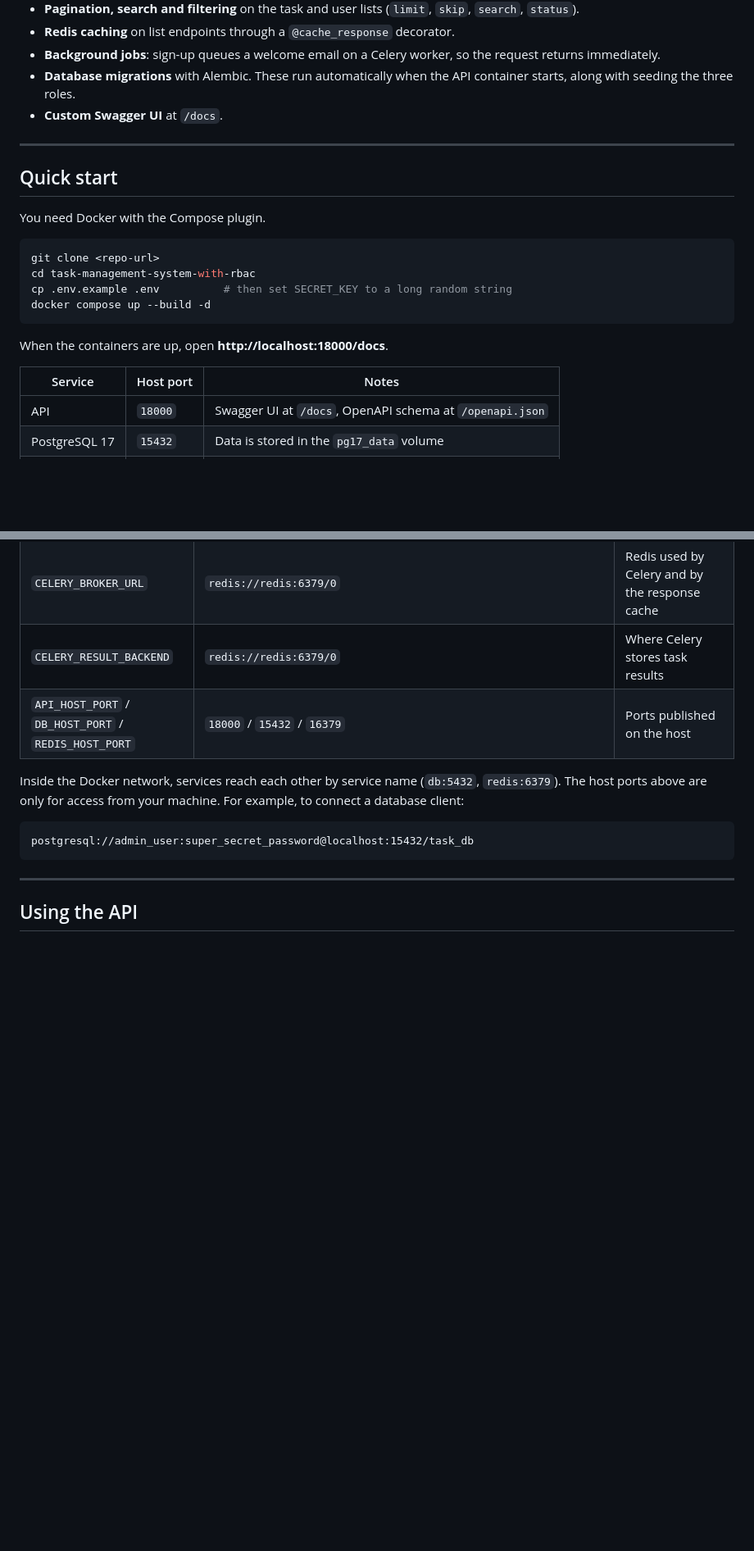
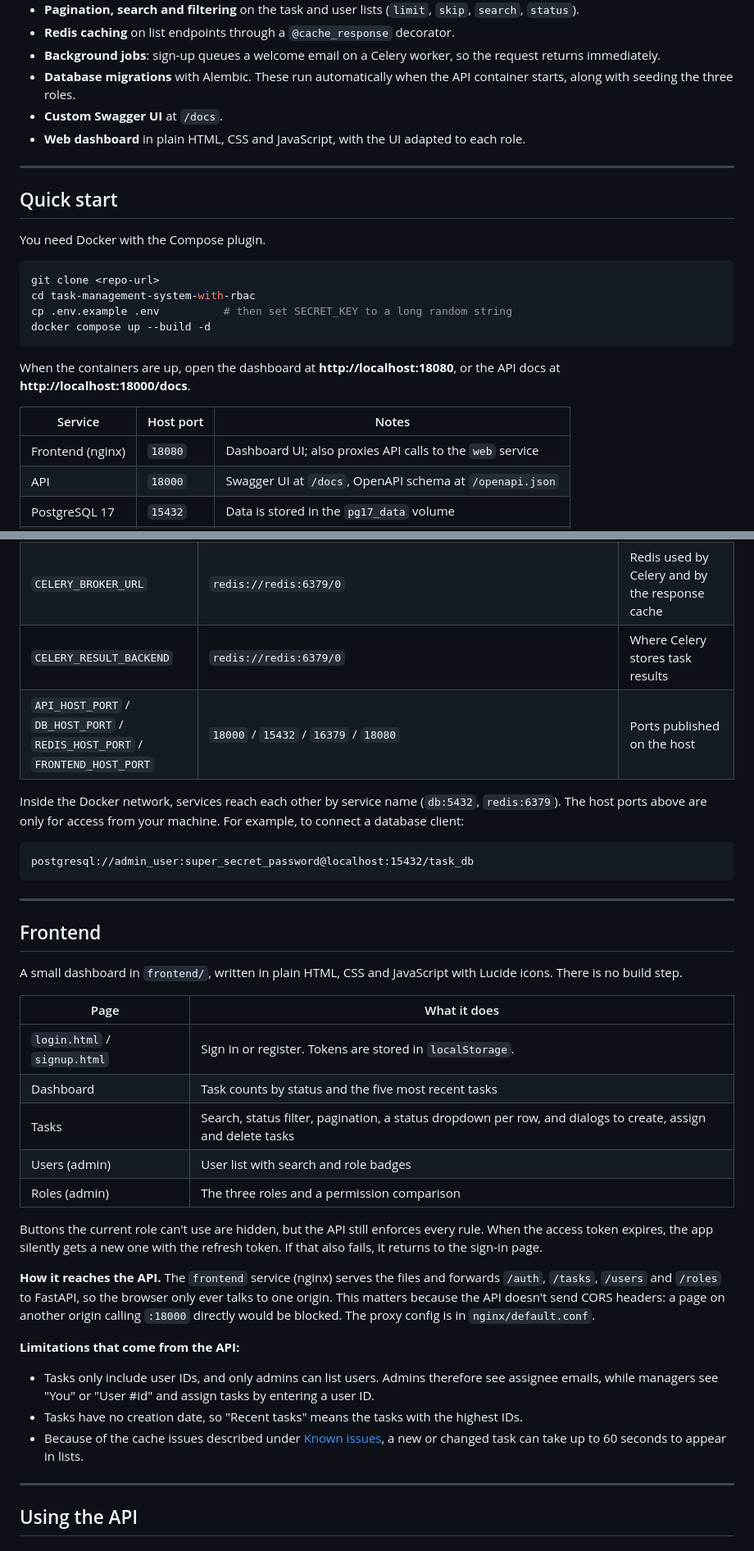
Before and after one commit to ankman007/task-management-system-with-rbac, a Markdown page: README.md, 2 parts joined by grey strips. Shown at 82% size. GitHub-like rendering; blank space fills up the shorter version.

Commit message:
docs: document the frontend in the README
Add the frontend URL and port, a section on its pages, how it reaches
the API through nginx, and the limits that come from the API.

Co-Authored-By: Claude Opus 5.5 <noreply@anthropic.com>

````diff
--- a/README.md
+++ b/README.md
@@ -38,6 +39,7 @@ A FastAPI backend for managing tasks with role-based access control. Admins, man
 - **Background jobs**: sign-up queues a welcome email on a Celery worker, so the request returns immediately.
 - **Database migrations** with Alembic. These run automatically when the API container starts, along with seeding the three roles.
 - **Custom Swagger UI** at `/docs`.
+- **Web dashboard** in plain HTML, CSS and JavaScript, with the UI adapted to each role.
 
 ---
 
@@ -52,10 +54,11 @@ cp .env.example .env          # then set SECRET_KEY to a long random string
 docker compose up --build -d
 ```
 
-When the containers are up, open **http://localhost:18000/docs**.
+When the containers are up, open the dashboard at **http://localhost:18080**, or the API docs at **http://localhost:18000/docs**.
 
 | Service | Host port | Notes |
 |---|---|---|
+| Frontend (nginx) | `18080` | Dashboard UI; also proxies API calls to the `web` service |
 | API | `18000` | Swagger UI at `/docs`, OpenAPI schema at `/openapi.json` |
 | PostgreSQL 17 | `15432` | Data is stored in the `pg17_data` volume |
 | Redis 8 | `16379` | Cache and Celery broker |
@@ -88,13 +91,36 @@ All settings are read from `.env`. Compose passes the file to the API and worker
 | `SECRET_KEY` | `replace_with_secure_key` | Key for signing JWTs. **Always change it.** If it's missing, the app falls back to an insecure default. |
 | `CELERY_BROKER_URL` | `redis://redis:6379/0` | Redis used by Celery and by the response cache |
 | `CELERY_RESULT_BACKEND` | `redis://redis:6379/0` | Where Celery stores task results |
-| `API_HOST_PORT` / `DB_HOST_PORT` / `REDIS_HOST_PORT` | `18000` / `15432` / `16379` | Ports published on the host |
+| `API_HOST_PORT` / `DB_HOST_PORT` / `REDIS_HOST_PORT` / `FRONTEND_HOST_PORT` | `18000` / `15432` / `16379` / `18080` | Ports published on the host |
 
 Inside the Docker network, services reach each other by service name (`db:5432`, `redis:6379`). The host ports above are only for access from your machine. For example, to connect a database client:
 
 ```text
 postgresql://admin_user:super_secret_password@localhost:15432/task_db
 ```
+
+---
+
+## Frontend
+
+A small dashboard in `frontend/`, written in plain HTML, CSS and JavaScript with Lucide icons. There is no build step.
+
+| Page | What it does |
+|---|---|
+| `login.html` / `signup.html` | Sign in or register. Tokens are stored in `localStorage`. |
+| Dashboard | Task counts by status and the five most recent tasks |
+| Tasks | Search, status filter, pagination, a status dropdown per row, and dialogs to create, assign and delete tasks |
+| Users (admin) | User list with search and role badges |
+| Roles (admin) | The three roles and a permission comparison |
+
+Buttons the current role can't use are hidden, but the API still enforces every rule. When the access token expires, the app silently gets a new one with the refresh token. If that also fails, it returns to the sign-in page.
+
+**How it reaches the API.** The `frontend` service (nginx) serves the files and forwards `/auth`, `/tasks`, `/users` and `/roles` to FastAPI, so the browser only ever talks to one origin. This matters because the API doesn't send CORS headers: a page on another origin calling `:18000` directly would be blocked. The proxy config is in `nginx/default.conf`.
+
+**Limitations that come from the API:**
+- Tasks only include user IDs, and only admins can list users. Admins therefore see assignee emails, while managers see "You" or "User #id" and assign tasks by entering a user ID.
+- Tasks have no creation date, so "Recent tasks" means the tasks with the highest IDs.
+- Because of the cache issues described under [Known issues](#known-issues), a new or changed task can take up to 60 seconds to appear in lists.
 
 ---
 
````
Also changed, not shown: other parts of README.md (+3 -0 lines).
